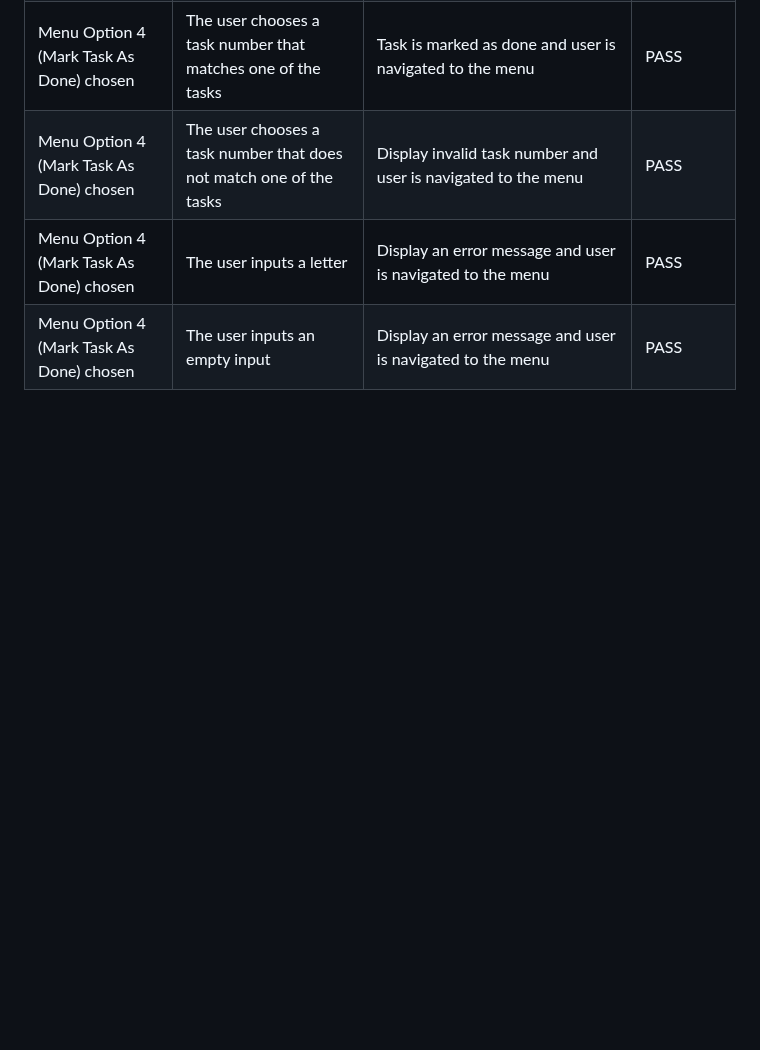
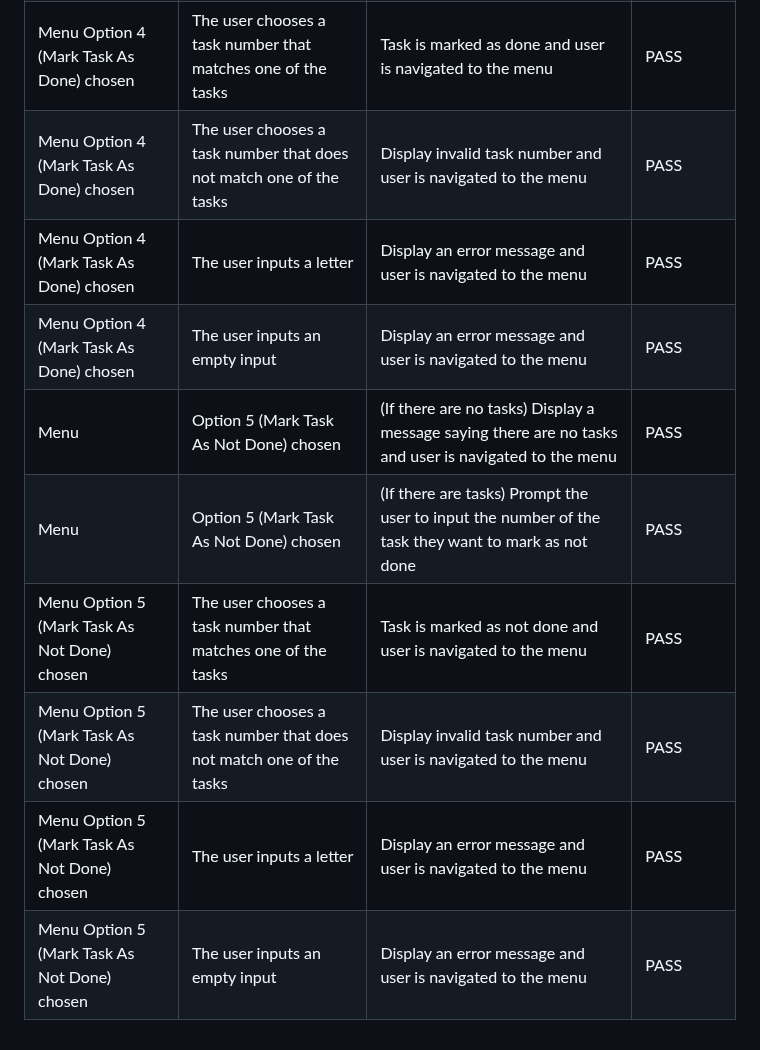
Before and after one commit to devnickocodes/to-do-list-project, a Markdown page: TESTING.md, the part around one of its changes. Rendered like a GitHub page; blank space fills up the shorter version.

Commit message:
add option 5 (Mark Task As Not Done) in the manual testing in the TESTING file

```diff
--- a/TESTING.md
+++ b/TESTING.md
@@ -29,3 +29,9 @@ I used the [CI Python Linter](https://pep8ci.herokuapp.com/) to validate the cod
 | Menu Option 4 (Mark Task As Done) chosen | The user chooses a task number that does not match one of the tasks | Display invalid task number and user is navigated to the menu | PASS |
 | Menu Option 4 (Mark Task As Done) chosen | The user inputs a letter | Display an error message and user is navigated to the menu | PASS |
 | Menu Option 4 (Mark Task As Done) chosen | The user inputs an empty input | Display an error message and user is navigated to the menu | PASS |
+| Menu          | Option 5 (Mark Task As Not Done) chosen | (If there are no tasks) Display a message saying there are no tasks and user is navigated to the menu | PASS |
+| Menu          | Option 5 (Mark Task As Not Done) chosen | (If there are tasks) Prompt the user to input the number of the task they want to mark as not done | PASS |
+| Menu Option 5 (Mark Task As Not Done) chosen | The user chooses a task number that matches one of the tasks | Task is marked as not done and user is navigated to the menu | PASS |
+| Menu Option 5 (Mark Task As Not Done) chosen | The user chooses a task number that does not match one of the tasks | Display invalid task number and user is navigated to the menu | PASS |
+| Menu Option 5 (Mark Task As Not Done) chosen | The user inputs a letter | Display an error message and user is navigated to the menu | PASS |
+| Menu Option 5 (Mark Task As Not Done) chosen | The user inputs an empty input | Display an error message and user is navigated to the menu | PASS |
```
Also changed, not shown: other parts of TESTING.md (+1 -1 lines).
